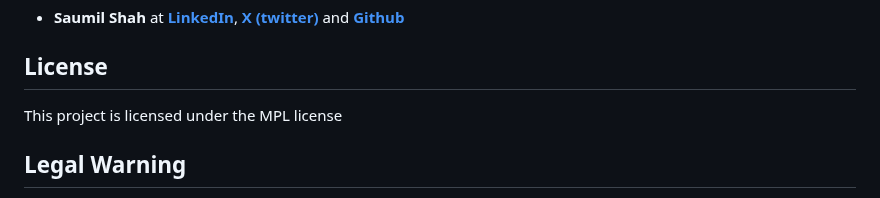
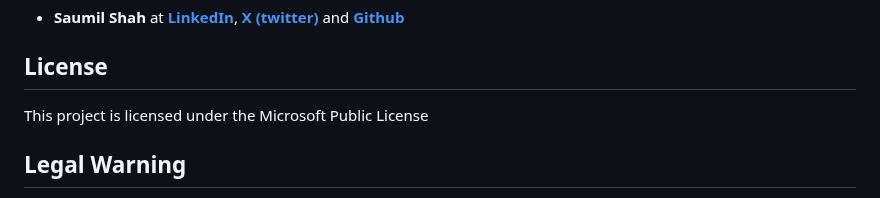
Before and after one commit to netsquare/BrowserBruter, a Markdown page: README.md, the part around the change. Drawn GitHub-style.

```diff
--- a/README.md
+++ b/README.md
@@ -176,7 +176,7 @@ Thank you for considering contributing to BrowserBruter. Your support is greatly
 
 ## License
 
-This project is licensed under the MPL license
+This project is licensed under the Microsoft Public License
 
 ## Legal Warning
 
```
